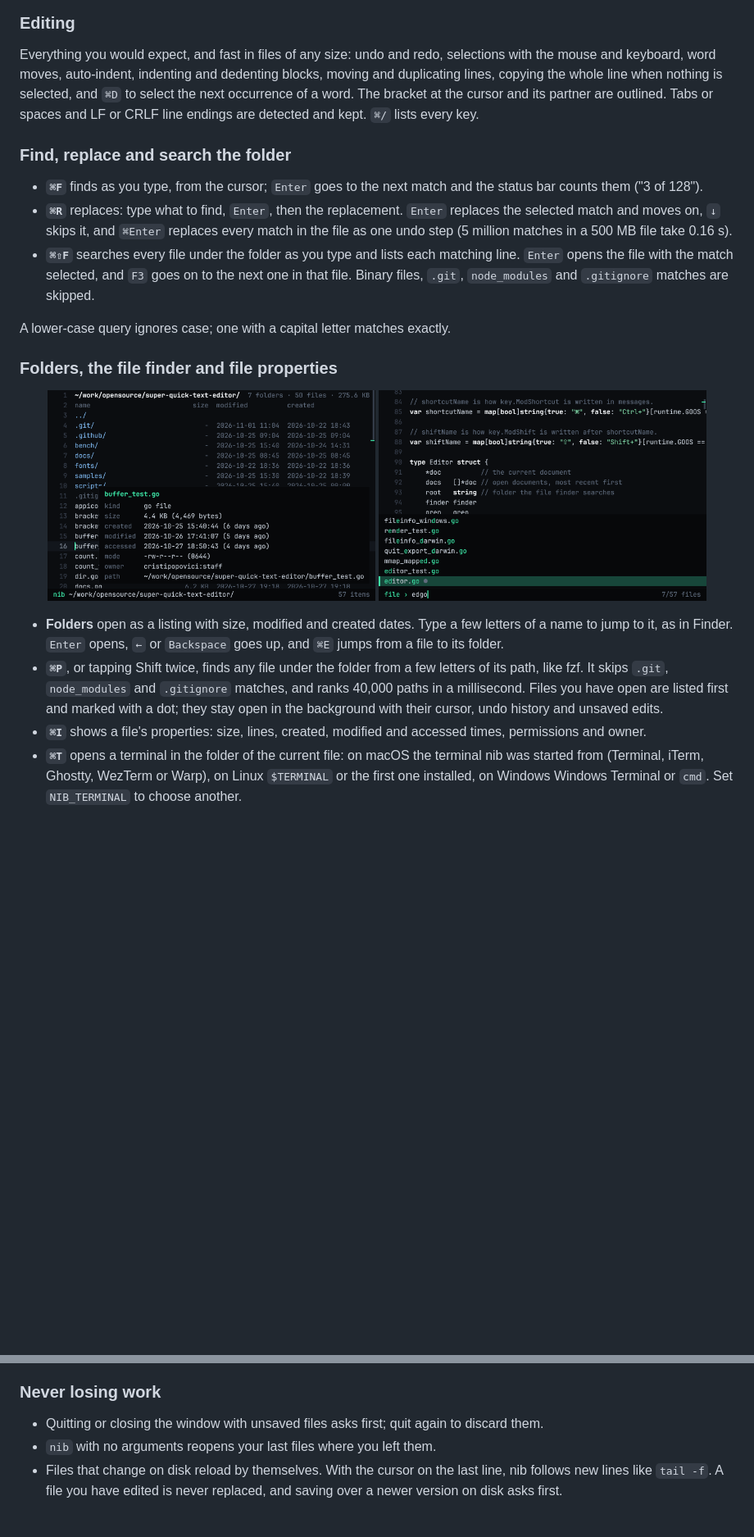
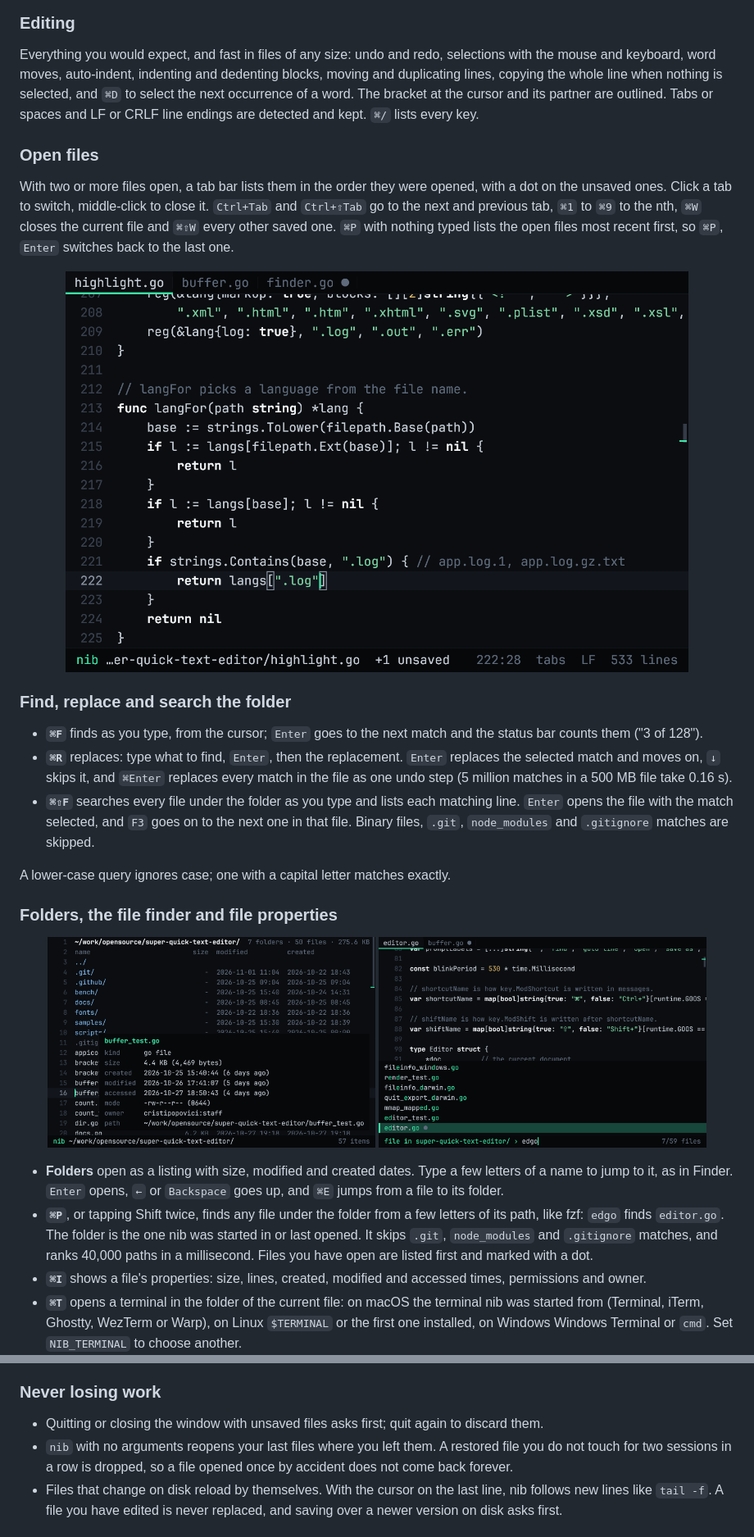
Before and after one commit to hipjim/nib, a Markdown page: README.md, 2 parts joined by grey strips. Shown at 82% size. Rendered like a GitHub page; pictures changed too: docs/code.png, docs/finder.png; blank space fills up the shorter version.

```diff
--- a/README.md
+++ b/README.md
@@ -74,6 +75,17 @@ nothing is selected, and `⌘D` to select the next occurrence of a word. The
 bracket at the cursor and its partner are outlined. Tabs or spaces and LF or
 CRLF line endings are detected and kept. `⌘/` lists every key.
 
+### Open files
+
+With two or more files open, a tab bar lists them in the order they were
+opened, with a dot on the unsaved ones. Click a tab to switch, middle-click
+to close it. `Ctrl+Tab` and `Ctrl+⇧Tab` go to the next and previous tab,
+`⌘1` to `⌘9` to the nth, `⌘W` closes the current file and `⌘⇧W` every
+other saved one. `⌘P` with nothing typed lists the open files most recent
+first, so `⌘P`, `Enter` switches back to the last one.
+
+<p align="center"><img src="docs/code.png" width="760" alt="three files open in tabs, with the bracket pair at the cursor outlined"></p>
+
 ### Find, replace and search the folder
 
 - **`⌘F`** finds as you type, from the cursor; `Enter` goes to the next match
@@ -100,10 +112,10 @@ A lower-case query ignores case; one with a capital letter matches exactly.
   few letters of a name to jump to it, as in Finder. `Enter` opens, `←` or
   `Backspace` goes up, and `⌘E` jumps from a file to its folder.
 - **`⌘P`**, or tapping Shift twice, finds any file under the folder from a few
-  letters of its path, like fzf. It skips `.git`, `node_modules` and
-  `.gitignore` matches, and ranks 40,000 paths in a millisecond. Files you have
-  open are listed first and marked with a dot; they stay open in the background
-  with their cursor, undo history and unsaved edits.
+  letters of its path, like fzf: `edgo` finds `editor.go`. The folder is the
+  one nib was started in or last opened. It skips `.git`, `node_modules` and
+  `.gitignore` matches, and ranks 40,000 paths in a millisecond. Files you
+  have open are listed first and marked with a dot.
 - **`⌘I`** shows a file's properties: size, lines, created, modified and
   accessed times, permissions and owner.
 - **`⌘T`** opens a terminal in the folder of the current file: on macOS the
@@ -123,7 +135,9 @@ same in a 2 GB file as in a 2 KB one. `⌘⇧H` turns it off.
 
 - Quitting or closing the window with unsaved files asks first; quit again to
   discard them.
-- `nib` with no arguments reopens your last files where you left them.
+- `nib` with no arguments reopens your last files where you left them. A
+  restored file you do not touch for two sessions in a row is dropped, so a
+  file opened once by accident does not come back forever.
 - Files that change on disk reload by themselves. With the cursor on the last
   line, nib follows new lines like `tail -f`. A file you have edited is never
   replaced, and saving over a newer version on disk asks first.
```
Also changed, not shown: other parts of README.md (+6 -2 lines), 12 other files.
